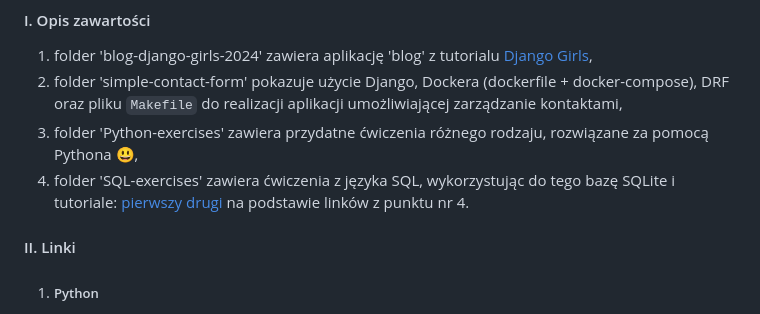
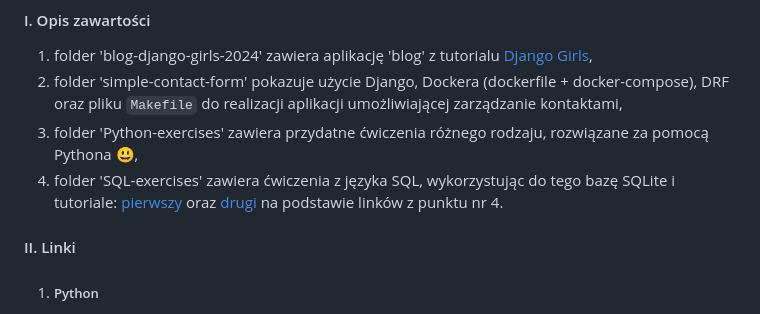
Before and after one commit to zacniewski/materials-about-dockerizing-django-projects, a Markdown page: README.md, the part around the change. Drawn GitHub-style.

Commit message:
Add DB exercises

```diff
--- a/README.md
+++ b/README.md
@@ -5,7 +5,7 @@
   1. folder 'blog-django-girls-2024' zawiera aplikację 'blog' z tutorialu [Django Girls](https://tutorial.djangogirls.org/pl/),
   2. folder 'simple-contact-form' pokazuje użycie Django, Dockera (dockerfile + docker-compose), DRF oraz pliku `Makefile` do realizacji aplikacji umożliwiającej zarządzanie kontaktami,
   3. folder 'Python-exercises' zawiera przydatne ćwiczenia różnego rodzaju, rozwiązane za pomocą Pythona :smiley:,
-  4. folder 'SQL-exercises' zawiera ćwiczenia z języka SQL, wykorzystując do tego bazę SQLite i tutoriale: [pierwszy](https://gvwilson.github.io/sql-tutorial/) [drugi](https://www.sqlitetutorial.net/sqlite-python/creating-tables/) na podstawie linków z punktu nr 4.
+  4. folder 'SQL-exercises' zawiera ćwiczenia z języka SQL, wykorzystując do tego bazę SQLite i tutoriale: [pierwszy](https://gvwilson.github.io/sql-tutorial/) oraz [drugi](https://www.sqlitetutorial.net/sqlite-python/creating-tables/) na podstawie linków z punktu nr 4.
 
 #### II. Linki
 
```
